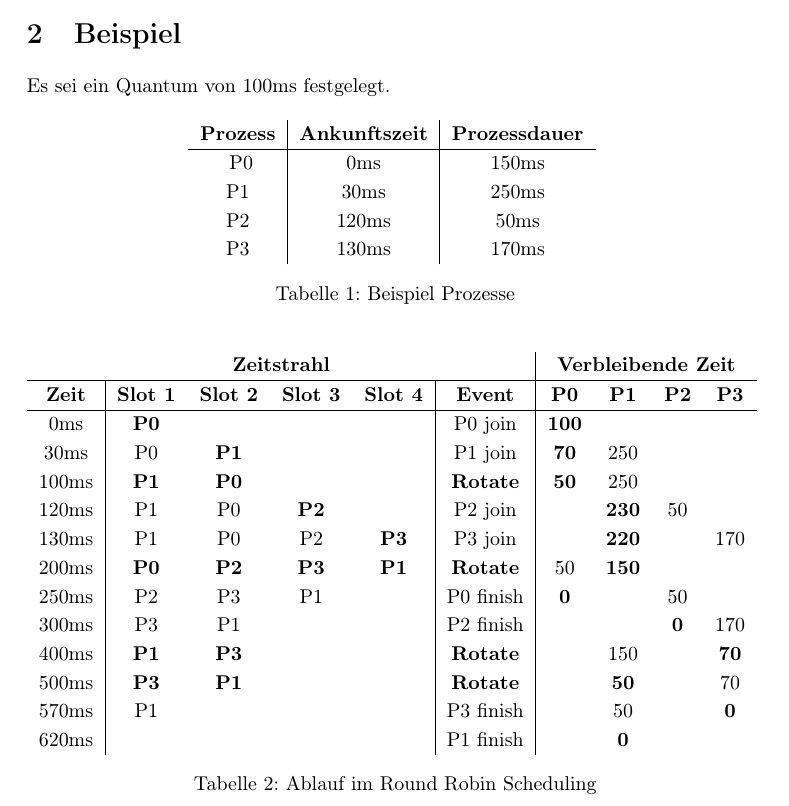
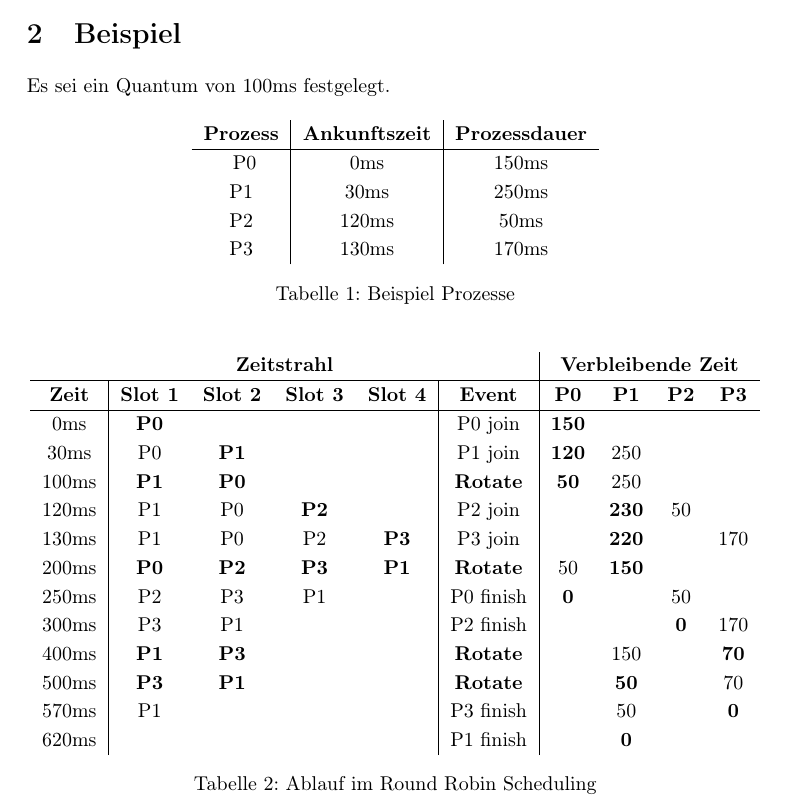
Before and after one commit to IceDynamix/Round-Robin-Scheduling-Slideshow, a LaTeX document (handout/handout.tex, which reads handout/lib/preamble.tex): part of page 1 of 2, cut so that both start at the same text. Compiled offline with pdfLaTeX.

Commit message:
Fix mistake in example and remove unnecessary package usings

```diff
--- a/handout/handout.tex
+++ b/handout/handout.tex
@@ -31,8 +31,8 @@ Es sei ein Quantum von 100ms festgelegt.
     \begin{tabular}{c|cccc|c|cccc}
         \multicolumn{6}{c}{\textbf{Zeitstrahl}} & \multicolumn{4}{|c}{\textbf{Verbleibende Zeit}}                                                                                                                                   \\ \hline
         \textbf{Zeit}                           & \textbf{Slot 1}                                 & \textbf{Slot 2} & \textbf{Slot 3} & \textbf{Slot 4} & \textbf{Event}  & \textbf{P0}  & \textbf{P1}  & \textbf{P2} & \textbf{P3} \\ \hline
-        0ms                                     & \textbf{P0}                                     &                 &                 &                 & P0 join         & \textbf{100} &              &             &             \\
-        30ms                                    & P0                                              & \textbf{P1}     &                 &                 & P1 join         & \textbf{70}  & 250          &             &             \\
+        0ms                                     & \textbf{P0}                                     &                 &                 &                 & P0 join         & \textbf{150} &              &             &             \\
+        30ms                                    & P0                                              & \textbf{P1}     &                 &                 & P1 join         & \textbf{120} & 250          &             &             \\
         100ms                                   & \textbf{P1}                                     & \textbf{P0}     &                 &                 & \textbf{Rotate} & \textbf{50}  & 250          &             &             \\
         120ms                                   & P1                                              & P0              & \textbf{P2}     &                 & P2 join         &              & \textbf{230} & 50          &             \\
         130ms                                   & P1                                              & P0              & P2              & \textbf{P3}     & P3 join         &              & \textbf{220} &             & 170         \\
--- a/handout/lib/preamble.tex
+++ b/handout/lib/preamble.tex
@@ -4,18 +4,11 @@
 
 % GENERAL --------------------------------------
 
-\usepackage{tikz} % Drawings
-\usepackage{wrapfig} % Inline images
-\usepackage{amsmath,amssymb,amsthm} % Advanced math
-\usepackage{xcolor} % Colored text
-\usepackage{hyperref} % Clickable TOC
 \renewcommand{\baselinestretch}{1.2} % Line height
-\usepackage{graphicx} % Graphics *but better*
 \usepackage{adjustbox}
 \usepackage{bookmark}
-\usepackage{minted}
+\usepackage[a4paper, margin=4cm]{geometry}
 \usepackage{titling}
-\usepackage[a4paper, margin=4cm]{geometry}
 
 \setlength{\droptitle}{-8em}     % Eliminate the default vertical space
 \addtolength{\droptitle}{-4pt}   % Only a guess. Use this for adjustment
@@ -25,37 +18,9 @@
 % \input{lib/glossary.tex} % Glossary
 % \input{lib/nomenclature.tex} % Nomenclature/Symbolverzeichnis
 
-% MACROS ----------------------------------------
-
-% Displaystyle fractions
-\newcommand\ddfrac[2]{\ensuremath{\frac{\displaystyle #1}{\displaystyle #2}}}
-
-% TIKZ ------------------------------------
-\usepackage{pgf,tikz,pgfplots}
-\usepackage{mathrsfs}
-\usetikzlibrary[patterns]
-\pgfplotsset{compat=1.15}
-\usetikzlibrary{arrows}
-\newcommand{\degre}{\ensuremath{^\circ}}
-
 % GERMAN --------------------------------------
 
 \usepackage[ngerman]{babel} % german
-\usepackage{csquotes}
-
-% https://www.overleaf.com/learn/latex/Typesetting_quotations
-% use \say{} to quote something
-\usepackage[
-    left = \glqq{},
-    right = \grqq{},
-    leftsub = \glq{},
-    rightsub = \grq{}
-]{dirtytalk} % Correct quotation marks
-
-\newtheorem*{theorem}{Hypothese} % Rename
-\addto\captionsngerman{%
-    \renewcommand{\abstractname}{Vorwort}
-}
 
 % BIBLIOGRAPHY --------------------------------------
 
```
Also changed, not shown: beamer/lib/preamble.tex (+0 -7 lines), beamer/sections/beispiel.tex (+2 -2 lines), beamer/master.pdf, handout/handout.pdf.
